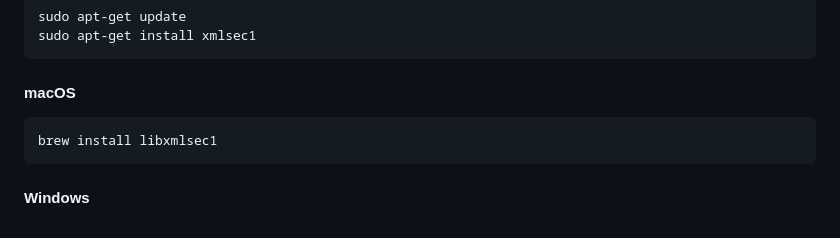
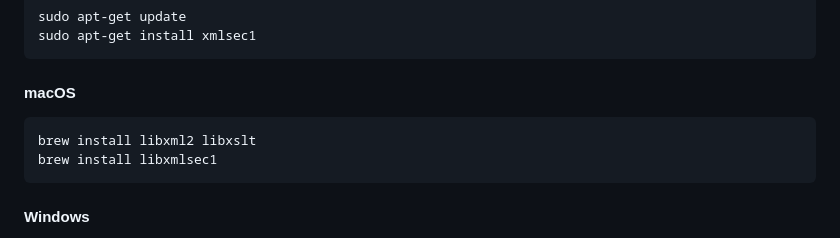
Before and after one commit to dakshitha/saml, a Markdown page: README.md, the part around the change. GitHub-like rendering.

````diff
--- a/README.md
+++ b/README.md
@@ -41,6 +41,7 @@ sudo apt-get install xmlsec1
 #### macOS
 
 ```bash
+brew install libxml2 libxslt
 brew install libxmlsec1
 ```
 
````
